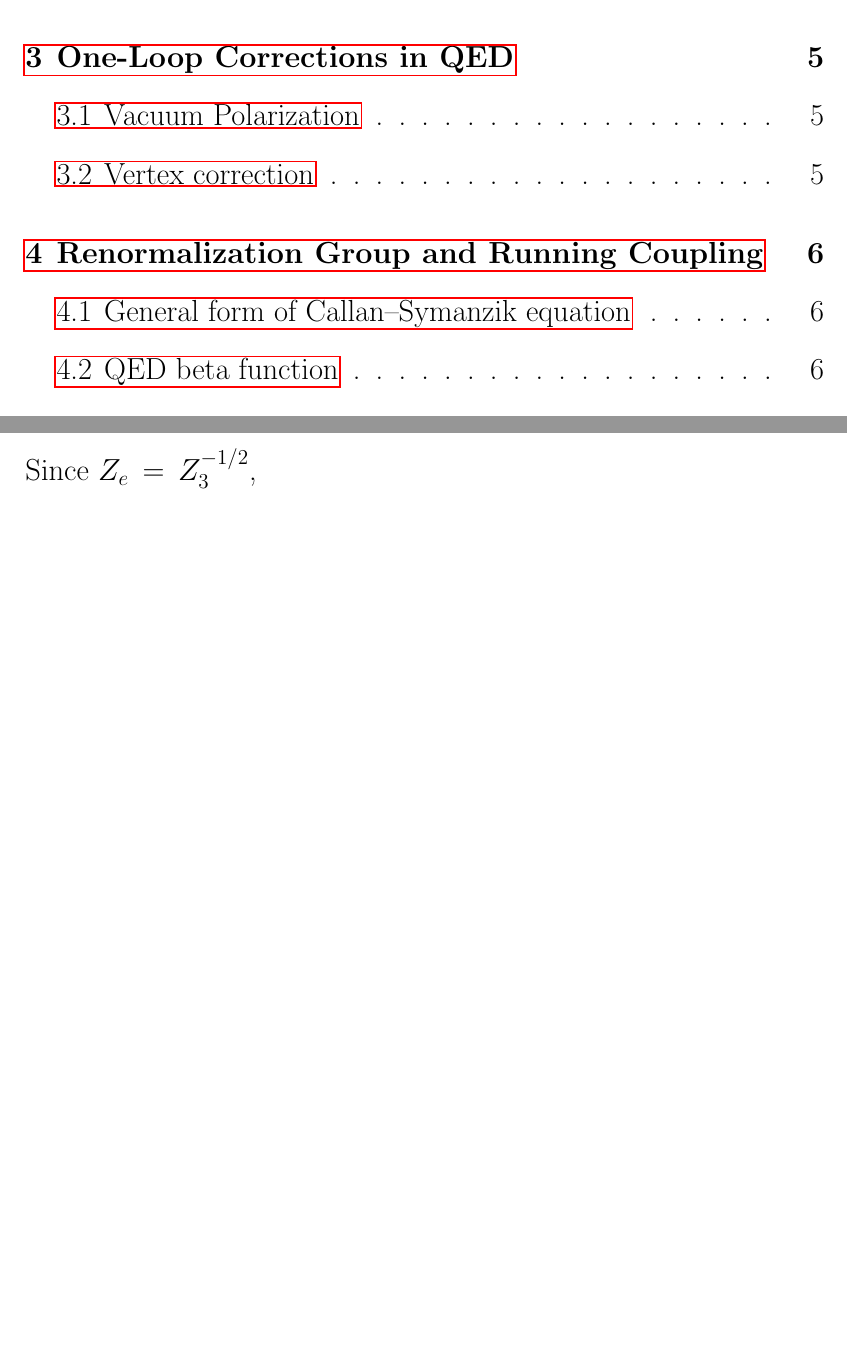
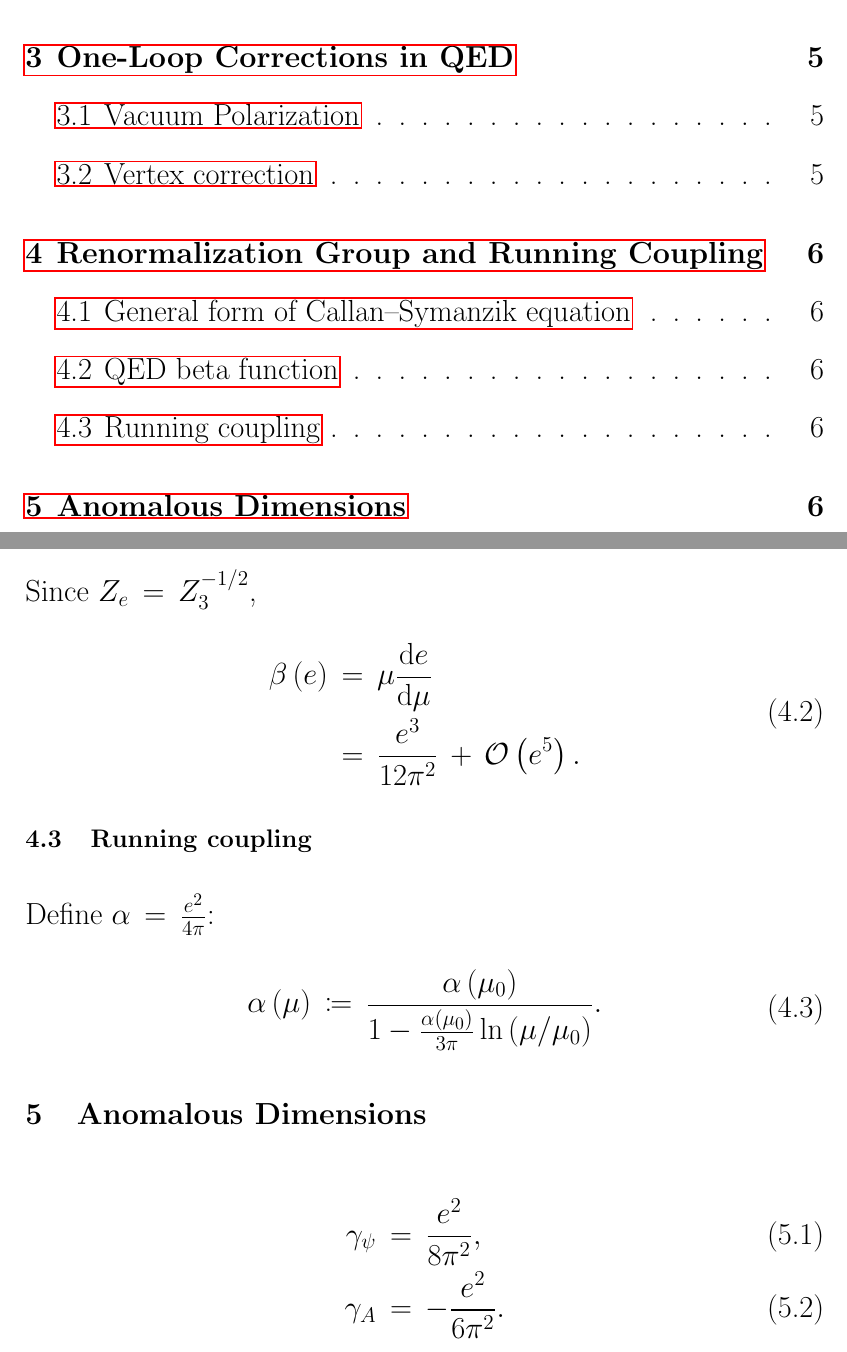
Before and after one commit to YilunLin76/Renormalization-Group-Equations-in-QED, a LaTeX document (main.tex): two parts of pages 2 and 6 of 6, joined at a grey line, cut so that both start at the same text, the shorter picture padded with empty space. Compiled offline with pdfLaTeX.

Commit message:
Updates from Overleaf

```diff
--- a/main.tex
+++ b/main.tex
@@ -134,6 +134,26 @@ By Ward identity:
 
 \subsection{QED beta function}
 Since $Z_{e}\,=\,Z_{3}^{-1/2}$,
+\begin{equation}
+    \begin{split}
+        \beta\left(e\right)\,&=\,\mu\frac{\mathrm{d}e}{\mathrm{d}\mu} \\
+        &=\,\frac{e^3}{12\pi^2}\,+\,\mathcal{O}\left(e^5\right).
+    \end{split}
+\end{equation}
 
+\subsection{Running coupling}
+Define $\alpha\,=\,\frac{e^{2}}{4\pi}$:
+\begin{equation}
+    \begin{split}
+        \alpha\left(\mu\right)\,\coloneqq\,\frac{\alpha\left(\mu_{0}\right)}{1-\frac{\alpha\left(\mu_{0}\right)}{3\pi}\ln\left(\mu/\mu_{0}\right)}.
+    \end{split}
+\end{equation}
+
+\section{Anomalous Dimensions}
+
+\begin{align}
+    \gamma_{\psi}\,&=\,\frac{e^{2}}{8\pi^{2}}, \\
+    \gamma_{A}\,&=\,-\frac{e^{2}}{6\pi^{2}}.
+\end{align}
 
 \end{document}
```
